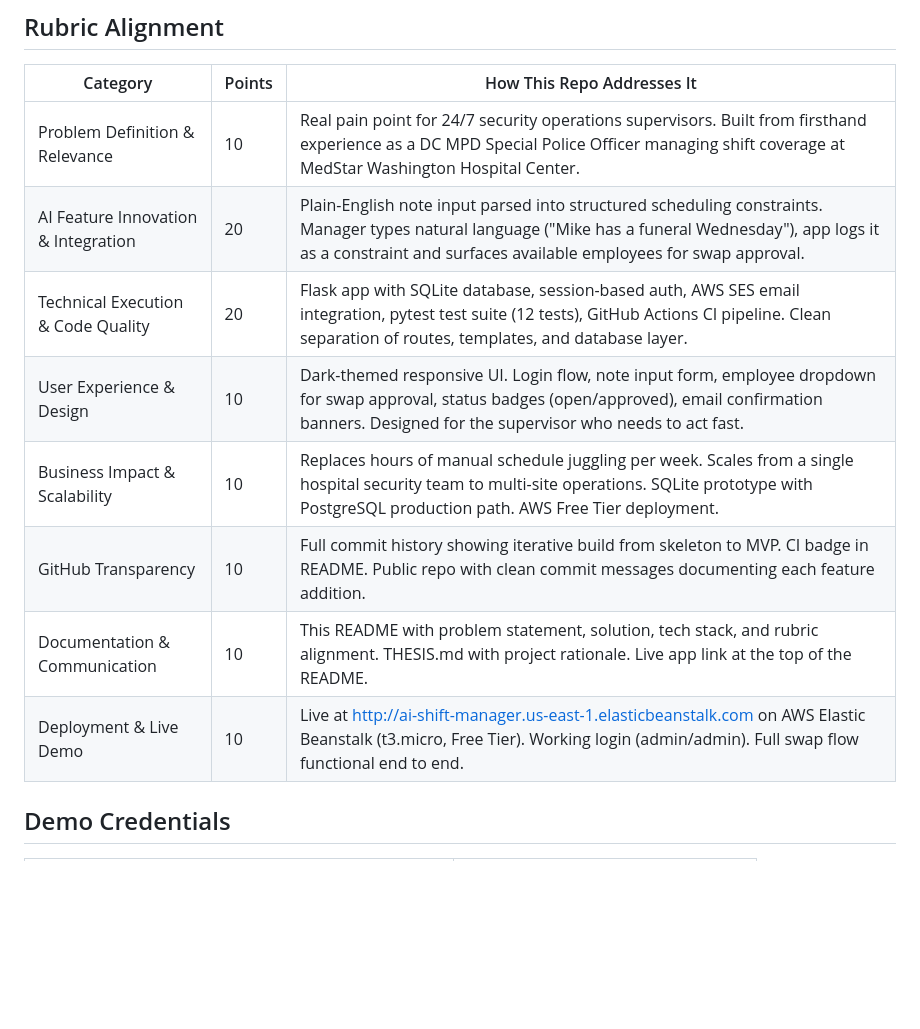
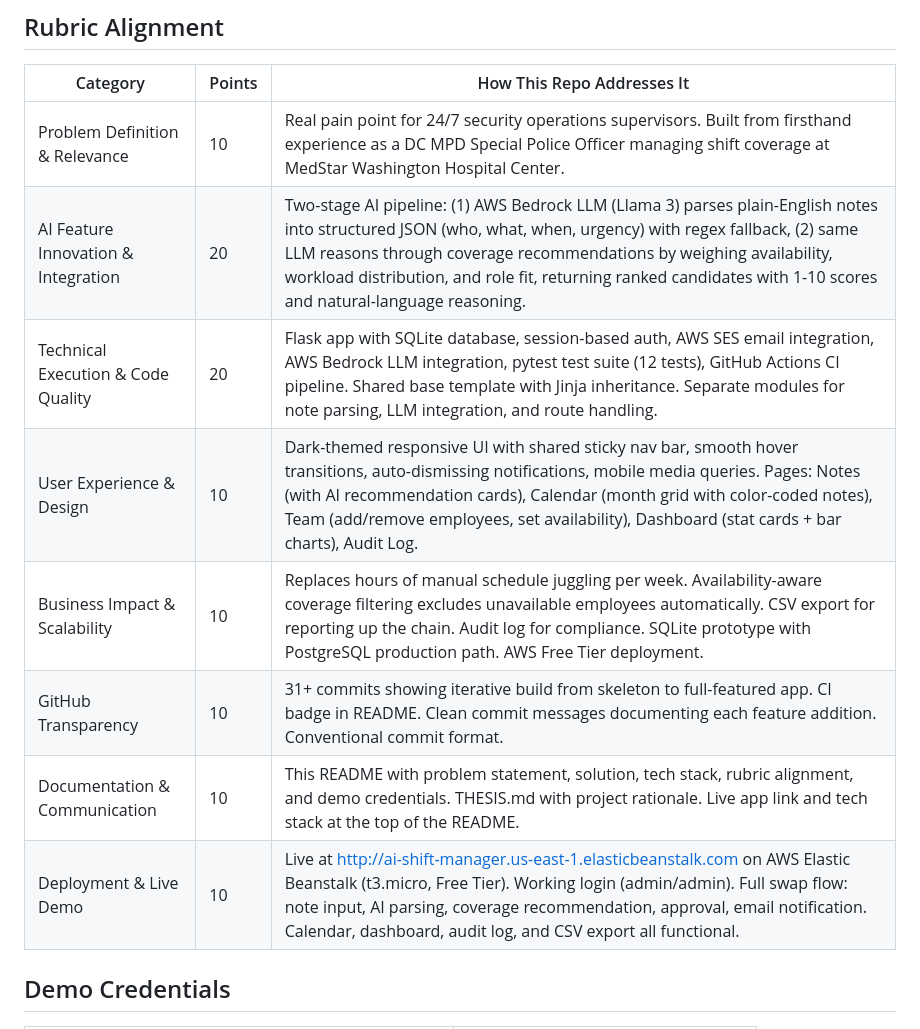
Before and after one commit to 23wgillis-cua/ai-shift-manager, a Markdown page: README.md, the part around the change. Rendered like a GitHub page; blank space fills up the shorter version.

Commit message:
Update rubric table to reflect all features: LLM pipeline, calendar, audit log, UI overhaul

```diff
--- a/README.md
+++ b/README.md
@@ -41,13 +41,13 @@ Shift supervisors and managers in security, healthcare, facilities, and other 24
 | Category | Points | How This Repo Addresses It |
 | --- | --- | --- |
 | Problem Definition & Relevance | 10 | Real pain point for 24/7 security operations supervisors. Built from firsthand experience as a DC MPD Special Police Officer managing shift coverage at MedStar Washington Hospital Center. |
-| AI Feature Innovation & Integration | 20 | Plain-English note input parsed into structured scheduling constraints. Manager types natural language ("Mike has a funeral Wednesday"), app logs it as a constraint and surfaces available employees for swap approval. |
-| Technical Execution & Code Quality | 20 | Flask app with SQLite database, session-based auth, AWS SES email integration, pytest test suite (12 tests), GitHub Actions CI pipeline. Clean separation of routes, templates, and database layer. |
-| User Experience & Design | 10 | Dark-themed responsive UI. Login flow, note input form, employee dropdown for swap approval, status badges (open/approved), email confirmation banners. Designed for the supervisor who needs to act fast. |
-| Business Impact & Scalability | 10 | Replaces hours of manual schedule juggling per week. Scales from a single hospital security team to multi-site operations. SQLite prototype with PostgreSQL production path. AWS Free Tier deployment. |
-| GitHub Transparency | 10 | Full commit history showing iterative build from skeleton to MVP. CI badge in README. Public repo with clean commit messages documenting each feature addition. |
-| Documentation & Communication | 10 | This README with problem statement, solution, tech stack, and rubric alignment. THESIS.md with project rationale. Live app link at the top of the README. |
-| Deployment & Live Demo | 10 | Live at http://ai-shift-manager.us-east-1.elasticbeanstalk.com on AWS Elastic Beanstalk (t3.micro, Free Tier). Working login (admin/admin). Full swap flow functional end to end. |
+| AI Feature Innovation & Integration | 20 | Two-stage AI pipeline: (1) AWS Bedrock LLM (Llama 3) parses plain-English notes into structured JSON (who, what, when, urgency) with regex fallback, (2) same LLM reasons through coverage recommendations by weighing availability, workload distribution, and role fit, returning ranked candidates with 1-10 scores and natural-language reasoning. |
+| Technical Execution & Code Quality | 20 | Flask app with SQLite database, session-based auth, AWS SES email integration, AWS Bedrock LLM integration, pytest test suite (12 tests), GitHub Actions CI pipeline. Shared base template with Jinja inheritance. Separate modules for note parsing, LLM integration, and route handling. |
+| User Experience & Design | 10 | Dark-themed responsive UI with shared sticky nav bar, smooth hover transitions, auto-dismissing notifications, mobile media queries. Pages: Notes (with AI recommendation cards), Calendar (month grid with color-coded notes), Team (add/remove employees, set availability), Dashboard (stat cards + bar charts), Audit Log. |
+| Business Impact & Scalability | 10 | Replaces hours of manual schedule juggling per week. Availability-aware coverage filtering excludes unavailable employees automatically. CSV export for reporting up the chain. Audit log for compliance. SQLite prototype with PostgreSQL production path. AWS Free Tier deployment. |
+| GitHub Transparency | 10 | 31+ commits showing iterative build from skeleton to full-featured app. CI badge in README. Clean commit messages documenting each feature addition. Conventional commit format. |
+| Documentation & Communication | 10 | This README with problem statement, solution, tech stack, rubric alignment, and demo credentials. THESIS.md with project rationale. Live app link and tech stack at the top of the README. |
+| Deployment & Live Demo | 10 | Live at http://ai-shift-manager.us-east-1.elasticbeanstalk.com on AWS Elastic Beanstalk (t3.micro, Free Tier). Working login (admin/admin). Full swap flow: note input, AI parsing, coverage recommendation, approval, email notification. Calendar, dashboard, audit log, and CSV export all functional. |
 
 ## Demo Credentials
 
```
